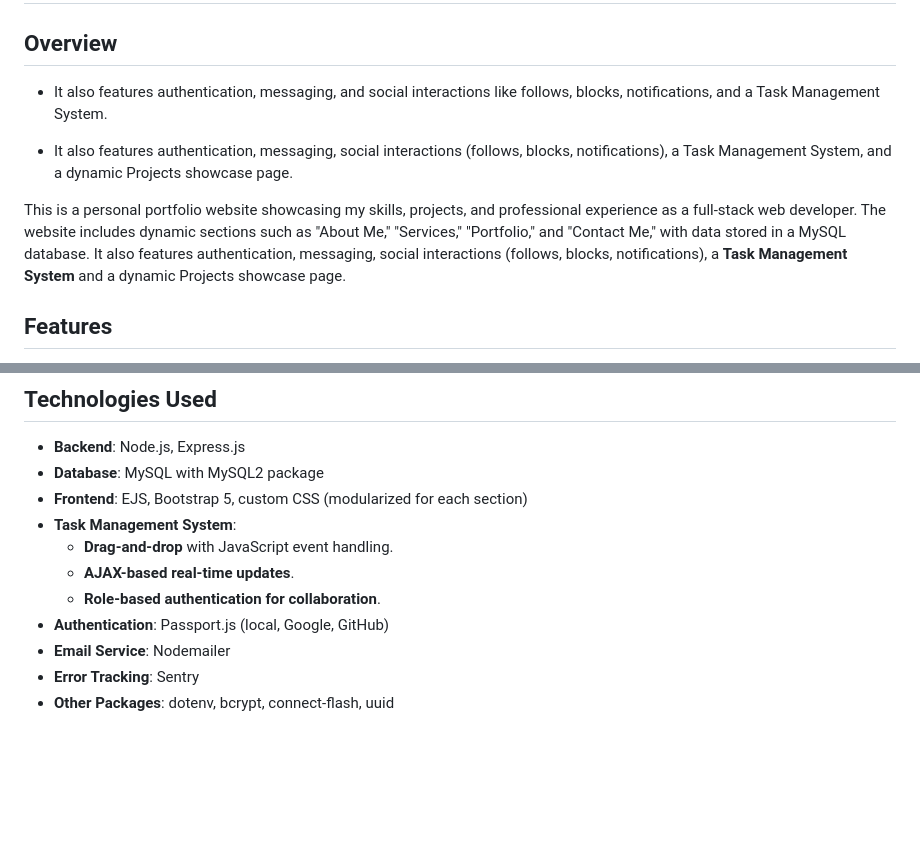
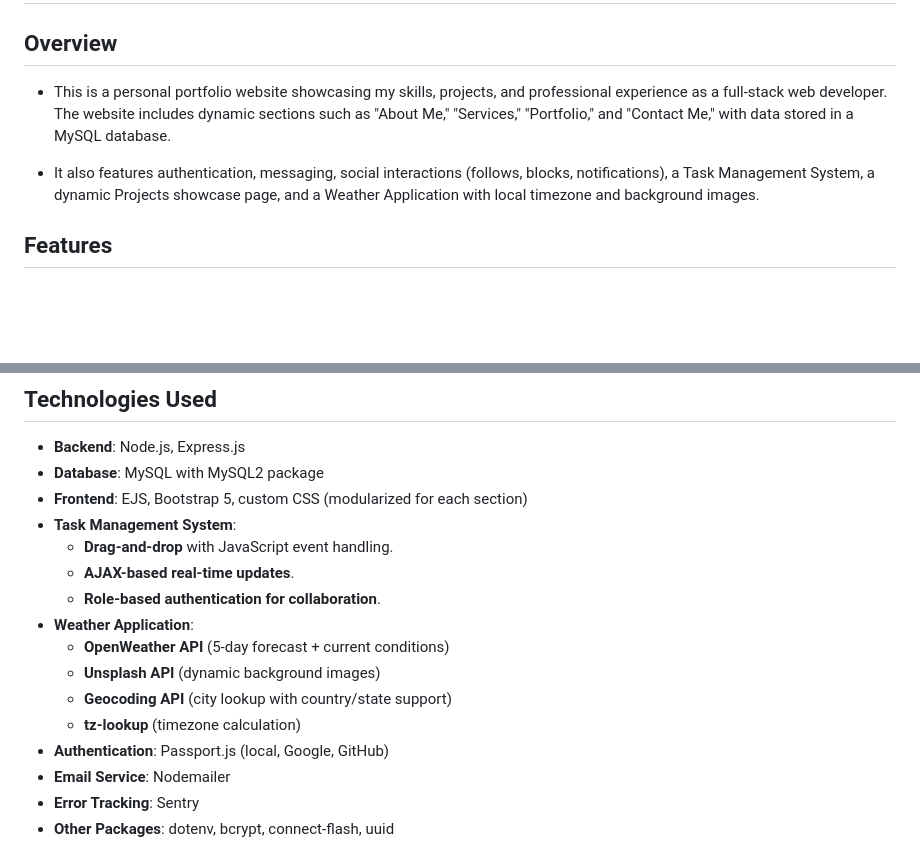
Before and after one commit to Dakermanji/website, a Markdown page: README.md, 2 parts joined by grey strips. GitHub-like rendering; blank space fills up the shorter version.

```diff
--- a/README.md
+++ b/README.md
@@ -2,11 +2,9 @@
 
 ## Overview
 
-- It also features authentication, messaging, and social interactions like follows, blocks, notifications, and a Task Management System.
+- This is a personal portfolio website showcasing my skills, projects, and professional experience as a full-stack web developer. The website includes dynamic sections such as "About Me," "Services," "Portfolio," and "Contact Me," with data stored in a MySQL database.
 
-- It also features authentication, messaging, social interactions (follows, blocks, notifications), a Task Management System, and a dynamic Projects showcase page.
-
-This is a personal portfolio website showcasing my skills, projects, and professional experience as a full-stack web developer. The website includes dynamic sections such as "About Me," "Services," "Portfolio," and "Contact Me," with data stored in a MySQL database. It also features authentication, messaging, social interactions (follows, blocks, notifications), a **Task Management System** and a dynamic Projects showcase page.
+- It also features authentication, messaging, social interactions (follows, blocks, notifications), a Task Management System, a dynamic Projects showcase page, and a Weather Application with local timezone and background images.
 
 ## Features
 
@@ -53,6 +56,11 @@ This is a personal portfolio website showcasing my skills, projects, and profess
   - **Drag-and-drop** with JavaScript event handling.
   - **AJAX-based real-time updates**.
   - **Role-based authentication for collaboration**.
+- **Weather Application**:
+  - **OpenWeather API** (5-day forecast + current conditions)
+  - **Unsplash API** (dynamic background images)
+  - **Geocoding API** (city lookup with country/state support)
+  - **tz-lookup** (timezone calculation)
 - **Authentication**: Passport.js (local, Google, GitHub)
 - **Email Service**: Nodemailer
 - **Error Tracking**: Sentry
```
Also changed, not shown: other parts of README.md (+10 -1 lines), screenshots/weather.png (added).
